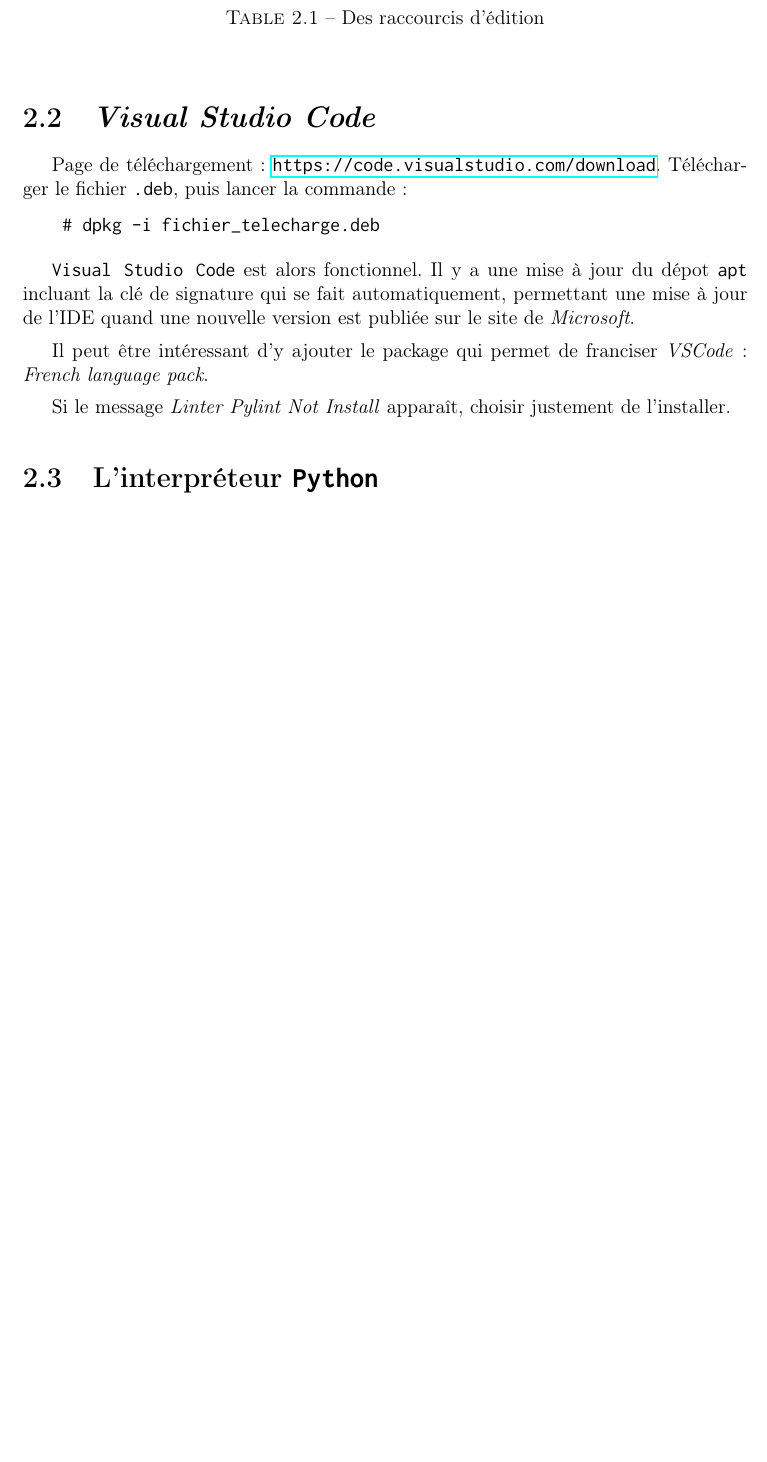
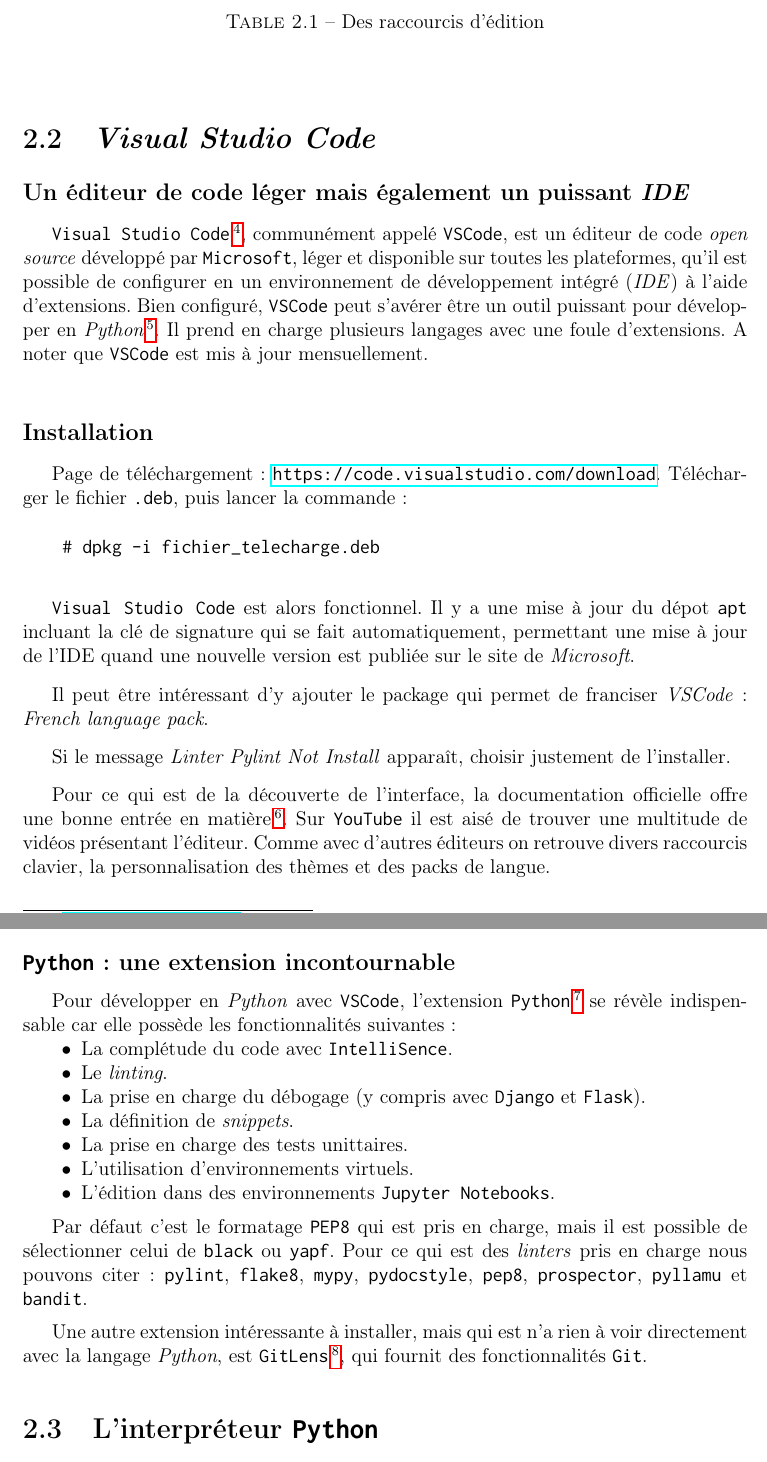
Before and after one commit to Krystof2so/Un_livre_Python, a LaTeX thesis (main.tex, which reads PART1/chapter2.tex): part of page 16 of 274 before the commit and two parts of pages 16 and 17 of 276 after it, the two joined at a grey line, cut so that both start at the same text, the shorter picture padded with empty space. Compiled offline with pdfLaTeX.

Commit message:
add VSCode section

```diff
--- a/PART1/chapter2.tex
+++ b/PART1/chapter2.tex
@@ -36,6 +36,11 @@
 
 \end{table}
 \section{\textit{Visual Studio Code}}
+\subsection*{Un éditeur de code léger mais également un puissant \textit{IDE}}
+\texttt{Visual Studio Code}\footnote{\url{code.visualstudio.com}}, communément appelé \texttt{VSCode}, est un éditeur de code \textit{open source} développé par \texttt{Microsoft}, léger et disponible sur toutes les plateformes, qu'il est possible de configurer en un environnement de développement intégré (\textit{IDE}) à l'aide d'extensions. Bien configuré, \texttt{VSCode} peut s'avérer être un outil puissant pour développer en \textit{Python}\footnote{Attention à ne pas confondre \texttt{VSCode} et \texttt{VisualStudio}, également développé par \texttt{Microsoft}}. Il prend en charge plusieurs langages avec une foule d'extensions. A noter que \texttt{VSCode} est mis à jour mensuellement.
+\medskip
+
+\subsection*{Installation}
 Page de téléchargement: \url{https://code.visualstudio.com/download}. Télécharger le fichier \texttt{.deb}, puis lancer la commande:
 \begin{verbatim}
     # dpkg -i fichier_telecharge.deb
@@ -49,6 +54,28 @@
 \medskip
 
 Si le message \textit{Linter Pylint Not Install} apparaît, choisir justement de l'installer.
+\medskip
+
+Pour ce qui est de la découverte de l'interface, la documentation officielle offre une bonne entrée en matière\footnote{\url{https://code.visualstudio.com/docs/getstarted/userinterface}}. Sur \texttt{YouTube} il est aisé de trouver une multitude de vidéos présentant l'éditeur. Comme avec d'autres éditeurs on retrouve divers raccourcis clavier, la personnalisation des thèmes et des packs de langue.
+\medskip
+
+\subsection*{\texttt{Python}: une extension incontournable}
+Pour développer en \textit{Python} avec \texttt{VSCode}, l'extension \texttt{Python}\footnote{Sur le \textit{marketplace}: \texttt{marketplace.visualstudio.com/items?itemName=ms-python.python} - Page \texttt{GitHub}: \url{github.com/microsoft/vscode-python/tree/main}} se révèle indispensable car elle possède les fonctionnalités suivantes :
+\begin{itemize}
+	\item[\textbullet] La complétude du code avec \texttt{IntelliSence}.
+	\item[\textbullet] Le \textit{linting}.
+	\item[\textbullet] La prise en charge du débogage (y compris avec \texttt{Django} et \texttt{Flask}).
+	\item[\textbullet] La définition de \textit{snippets}.
+	\item[\textbullet] La prise en charge des tests unittaires.
+	\item[\textbullet] L'utilisation d'environnements virtuels.
+	\item[\textbullet] L'édition dans des environnements \texttt{Jupyter Notebooks}.
+\end{itemize}
+\medskip
+
+Par défaut c'est le formatage \texttt{PEP8} qui est pris en charge, mais il est possible de sélectionner celui de \texttt{black} ou \texttt{yapf}. Pour ce qui est des \textit{linters} pris en charge nous pouvons citer: \texttt{pylint}, \texttt{flake8}, \texttt{mypy}, \texttt{pydocstyle}, \texttt{pep8}, \texttt{prospector}, \texttt{pyllamu} et \texttt{bandit}.
+\medskip
+
+Une autre extension intéressante à installer, mais qui est n'a rien à voir directement avec la langage \textit{Python}, est \texttt{GitLens}\footnote{\url{https://marketplace.visualstudio.com/items?itemName=eamodio.gitlens}}, qui fournit des fonctionnalités \texttt{Git}.
 \medskip
 
 \section{L'interpréteur \texttt{Python}}
```
Also changed, not shown: main.pdf, PART1/chapter2.tex (5 more changed lines), 6 other files.
